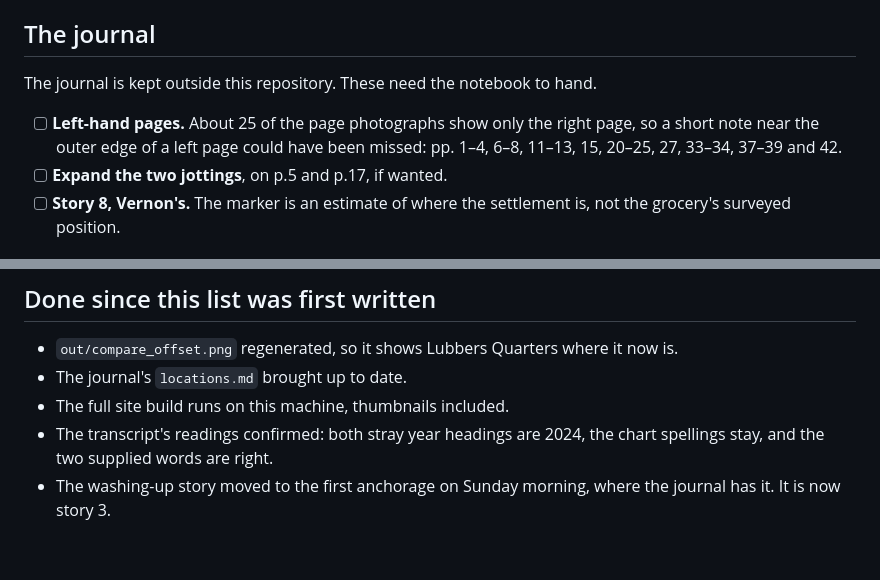
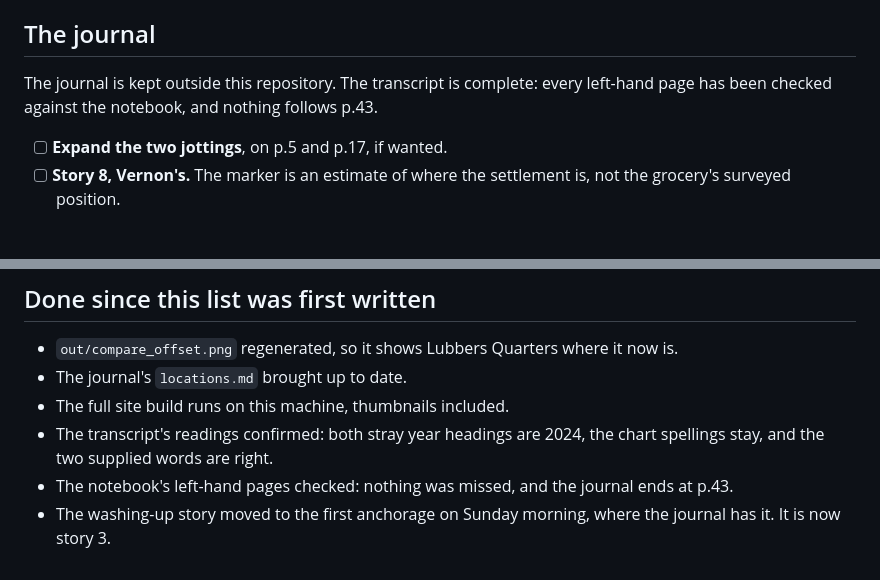
Before and after one commit to sjbowden/2024-Bahamas-Seabase-Map, a Markdown page: docs/open-items.md, 2 parts joined by grey strips. GitHub-like rendering.

Commit message:
Close the notebook check: the transcript is complete
Every left-hand page the photographs did not show has been looked at in
the notebook and is blank, and nothing is written after p.43.

Co-Authored-By: Claude Opus 5.5 <noreply@anthropic.com>
Claude-Session: https://claude.ai/code/session_016UnQTaec7qQhHH3Knn9Vnc

```diff
--- a/docs/open-items.md
+++ b/docs/open-items.md
@@ -21,11 +21,9 @@ Everything built so far is committed; these are loose ends and one decision.
 
 ## The journal
 
-The journal is kept outside this repository. These need the notebook to hand.
+The journal is kept outside this repository. The transcript is complete: every
+left-hand page has been checked against the notebook, and nothing follows p.43.
 
-- [ ] **Left-hand pages.** About 25 of the page photographs show only the right
-  page, so a short note near the outer edge of a left page could have been
-  missed: pp. 1–4, 6–8, 11–13, 15, 20–25, 27, 33–34, 37–39 and 42.
 - [ ] **Expand the two jottings**, on p.5 and p.17, if wanted.
 - [ ] **Story 8, Vernon's.** The marker is an estimate of where the settlement
   is, not the grocery's surveyed position.
@@ -70,5 +68,7 @@ which can still sit on a name.
 - The full site build runs on this machine, thumbnails included.
 - The transcript's readings confirmed: both stray year headings are 2024, the
   chart spellings stay, and the two supplied words are right.
+- The notebook's left-hand pages checked: nothing was missed, and the journal
+  ends at p.43.
 - The washing-up story moved to the first anchorage on Sunday morning, where the
   journal has it. It is now story 3.
```
